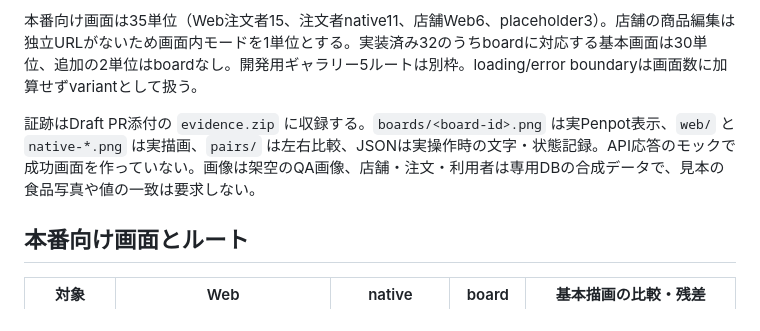
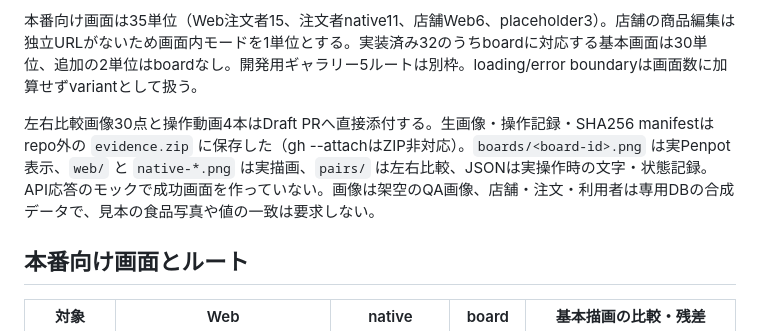
Before and after one commit to hiromu-kon/food-delivery, a Markdown page: docs/specs/penpot-full-screen-audit.md, the part around the change. GitHub-like rendering.

Commit message:
docs: 比較証跡の添付形式を記録

```diff
--- a/docs/specs/penpot-full-screen-audit.md
+++ b/docs/specs/penpot-full-screen-audit.md
@@ -8,7 +8,7 @@
 
 本番向け画面は35単位（Web注文者15、注文者native11、店舗Web6、placeholder3）。店舗の商品編集は独立URLがないため画面内モードを1単位とする。実装済み32のうちboardに対応する基本画面は30単位、追加の2単位はboardなし。開発用ギャラリー5ルートは別枠。loading/error boundaryは画面数に加算せずvariantとして扱う。
 
-証跡はDraft PR添付の `evidence.zip` に収録する。`boards/<board-id>.png` は実Penpot表示、`web/` と `native-*.png` は実描画、`pairs/` は左右比較、JSONは実操作時の文字・状態記録。API応答のモックで成功画面を作っていない。画像は架空のQA画像、店舗・注文・利用者は専用DBの合成データで、見本の食品写真や値の一致は要求しない。
+左右比較画像30点と操作動画4本はDraft PRへ直接添付する。生画像・操作記録・SHA256 manifestはrepo外の `evidence.zip` に保存した（gh --attachはZIP非対応）。`boards/<board-id>.png` は実Penpot表示、`web/` と `native-*.png` は実描画、`pairs/` は左右比較、JSONは実操作時の文字・状態記録。API応答のモックで成功画面を作っていない。画像は架空のQA画像、店舗・注文・利用者は専用DBの合成データで、見本の食品写真や値の一致は要求しない。
 
 ## 本番向け画面とルート
 
```
